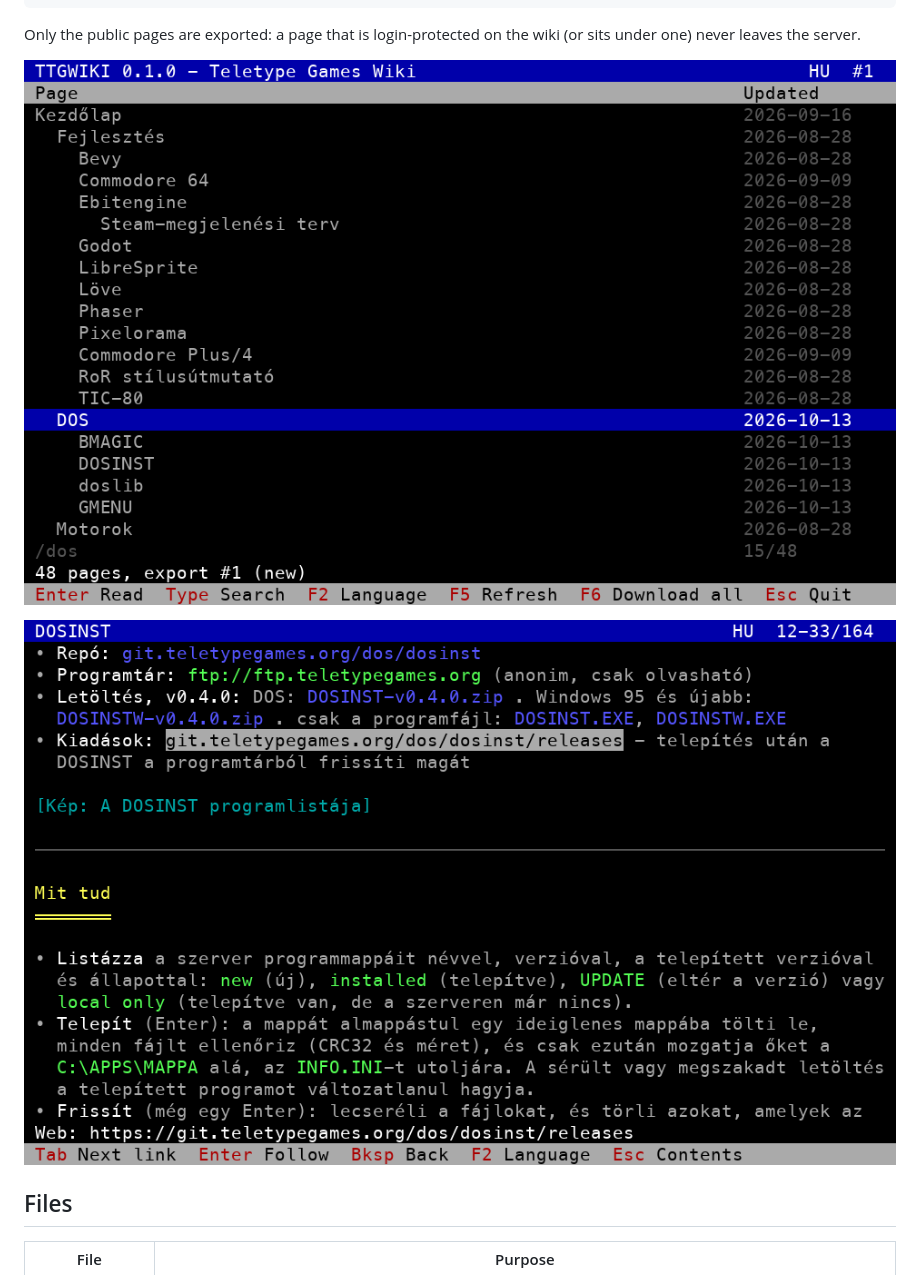
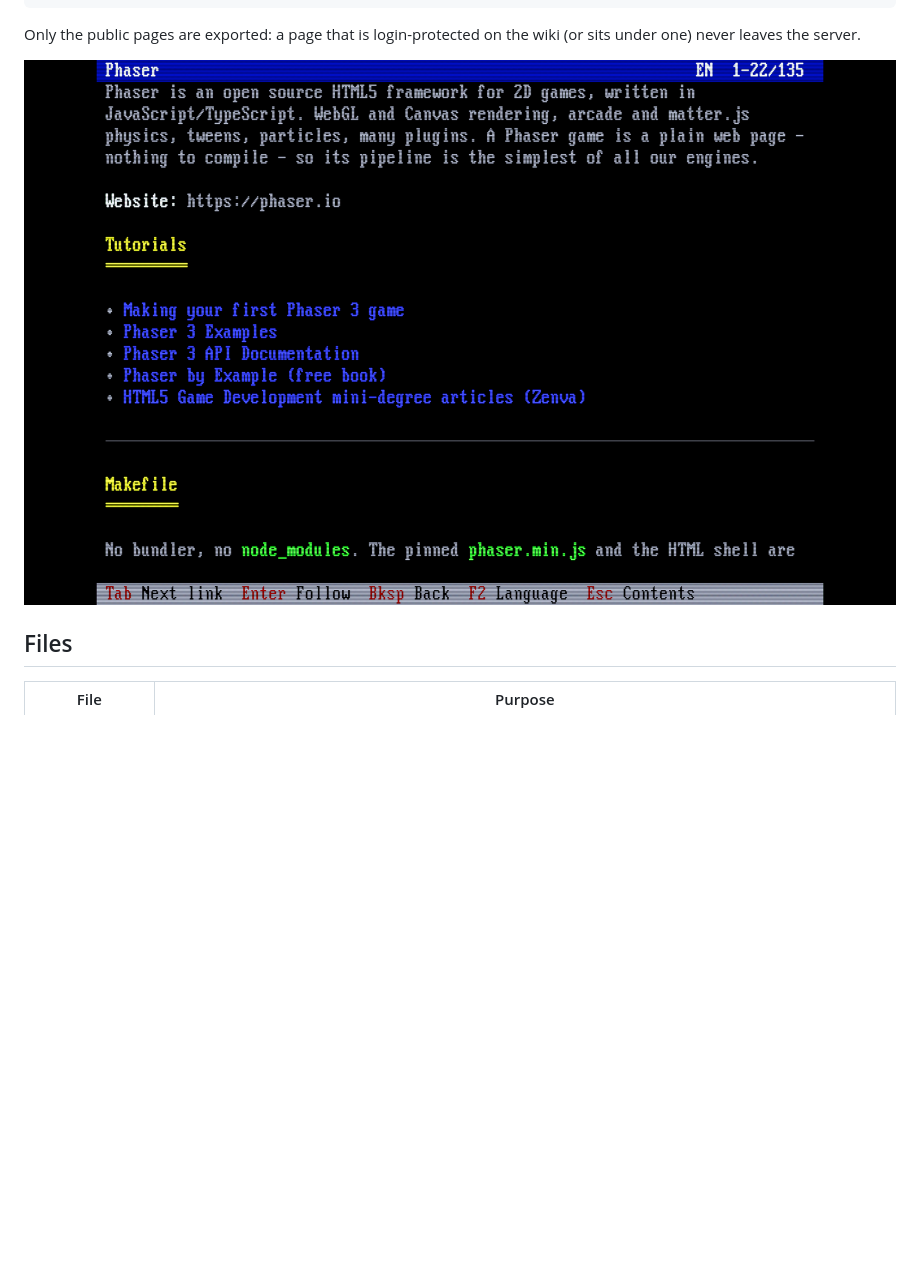
Before and after one commit to teletypegames/ttgwiki, a Markdown page: README.md, the part around the change. Drawn GitHub-style; pictures changed too: screenshot-reader.png (deleted), screenshot.png; blank space fills up the shorter version.

Commit message:
README: a real DOSBox screenshot of the reader
Co-Authored-By: Claude Opus 5.5 (1M context) <noreply@anthropic.com>

```diff
--- a/README.md
+++ b/README.md
@@ -17,9 +17,7 @@ TTGWIKI reads the public pages of the [Teletype Games wiki](https://wiki.teletyp
 
 Only the public pages are exported: a page that is login-protected on the wiki (or sits under one) never leaves the server.
 
-![TTGWIKI contents](screenshot.png)
-
-![TTGWIKI reader](screenshot-reader.png)
+![TTGWIKI reading a page in DOSBox](screenshot.png)
 
 ## Files
 
```
